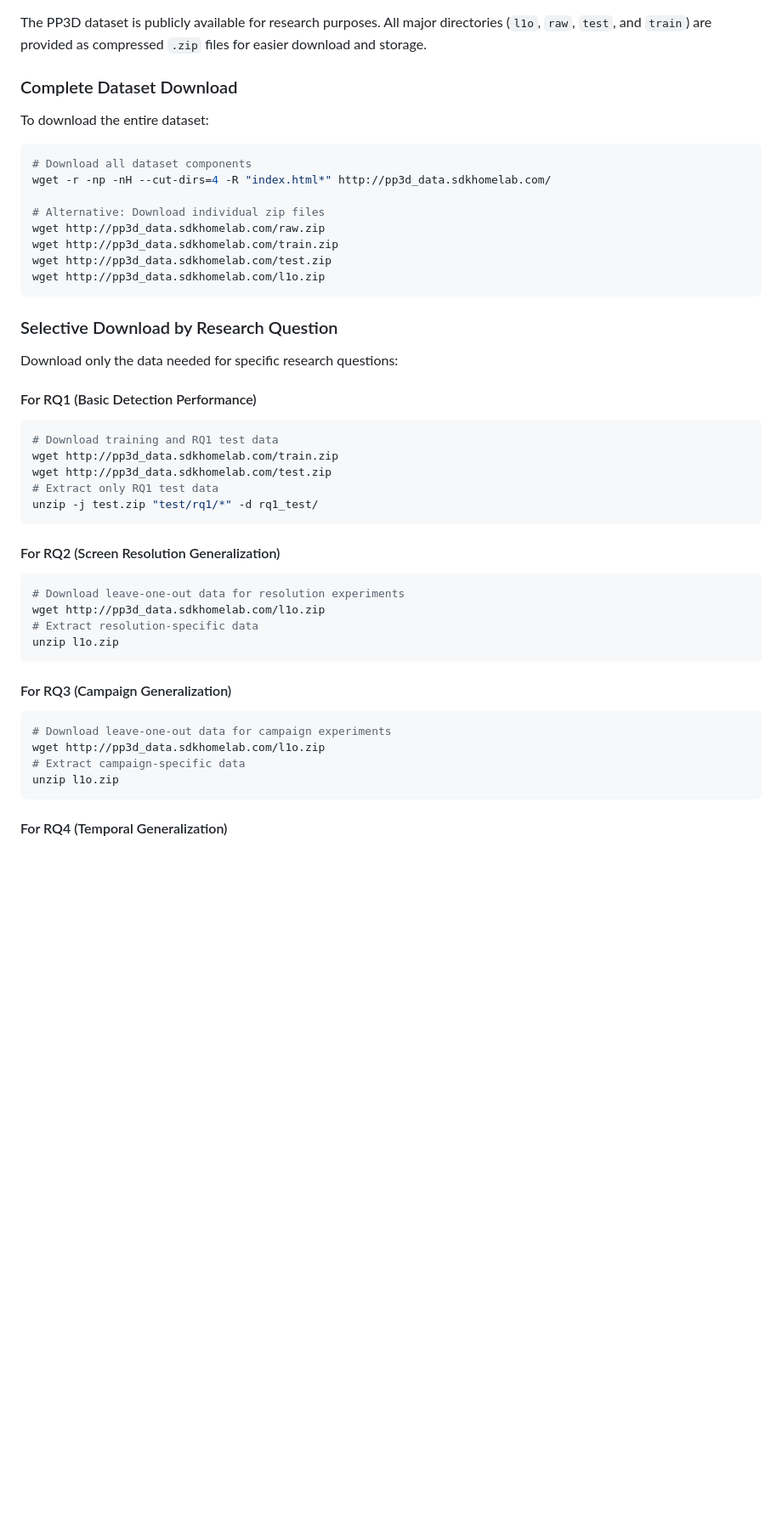
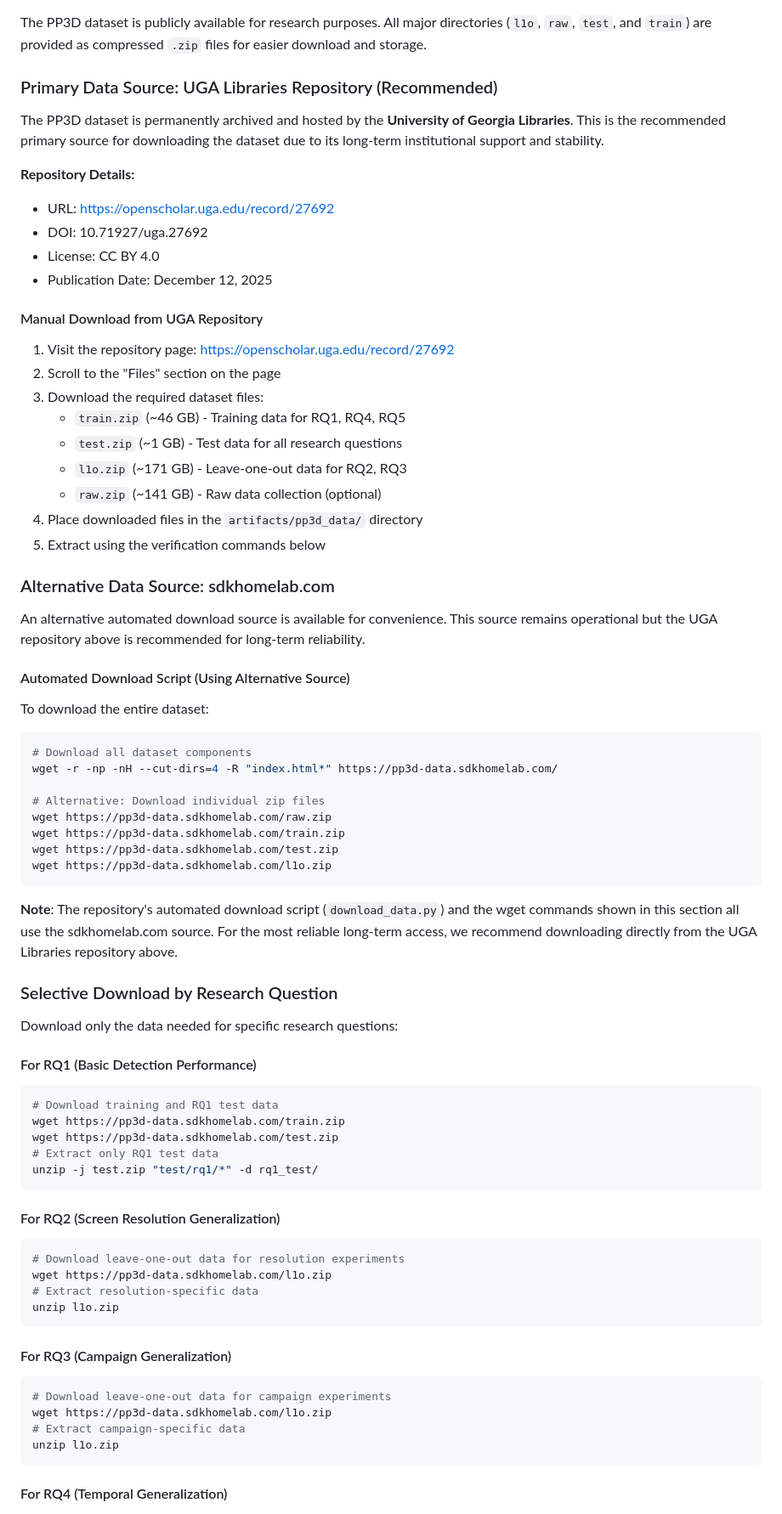
Before and after one commit to NISLabUGA/PixelPatrol3D_Code_ACSAC_Artifacts, a Markdown page: artifacts/pp3d_data/README.md, the part around one of its changes. Shown at 85% size. Drawn GitHub-style; blank space fills up the shorter version.

Commit message:
added UGA OpenScholar datasource to readmes

````diff
--- a/artifacts/pp3d_data/README.md
+++ b/artifacts/pp3d_data/README.md
@@ -126,20 +128,48 @@ Contains data for leave-one-out cross-validation experiments:
 
 The PP3D dataset is publicly available for research purposes. All major directories (`l1o`, `raw`, `test`, and `train`) are provided as compressed `.zip` files for easier download and storage.
 
-### Complete Dataset Download
+### Primary Data Source: UGA Libraries Repository (Recommended)
+
+The PP3D dataset is permanently archived and hosted by the **University of Georgia Libraries**. This is the recommended primary source for downloading the dataset due to its long-term institutional support and stability.
+
+**Repository Details:**
+- URL: https://openscholar.uga.edu/record/27692
+- DOI: 10.71927/uga.27692
+- License: CC BY 4.0
+- Publication Date: December 12, 2025
+
+#### Manual Download from UGA Repository
+
+1. Visit the repository page: https://openscholar.uga.edu/record/27692
+2. Scroll to the "Files" section on the page
+3. Download the required dataset files:
+   - `train.zip` (~46 GB) - Training data for RQ1, RQ4, RQ5
+   - `test.zip` (~1 GB) - Test data for all research questions
+   - `l1o.zip` (~171 GB) - Leave-one-out data for RQ2, RQ3
+   - `raw.zip` (~141 GB) - Raw data collection (optional)
+4. Place downloaded files in the `artifacts/pp3d_data/` directory
+5. Extract using the verification commands below
+
+### Alternative Data Source: sdkhomelab.com
+
+An alternative automated download source is available for convenience. This source remains operational but the UGA repository above is recommended for long-term reliability.
+
+#### Automated Download Script (Using Alternative Source)
 
 To download the entire dataset:
 
 ```bash
 # Download all dataset components
-wget -r -np -nH --cut-dirs=4 -R "index.html*" http://pp3d_data.sdkhomelab.com/
+wget -r -np -nH --cut-dirs=4 -R "index.html*" https://pp3d-data.sdkhomelab.com/
 
 # Alternative: Download individual zip files
-wget http://pp3d_data.sdkhomelab.com/raw.zip
-wget http://pp3d_data.sdkhomelab.com/train.zip
-wget http://pp3d_data.sdkhomelab.com/test.zip
-wget http://pp3d_data.sdkhomelab.com/l1o.zip
+wget https://pp3d-data.sdkhomelab.com/raw.zip
+wget https://pp3d-data.sdkhomelab.com/train.zip
+wget https://pp3d-data.sdkhomelab.com/test.zip
+wget https://pp3d-data.sdkhomelab.com/l1o.zip
 ```
+
+**Note**: The repository's automated download script (`download_data.py`) and the wget commands shown in this section all use the sdkhomelab.com source. For the most reliable long-term access, we recommend downloading directly from the UGA Libraries repository above.
 
 ### Selective Download by Research Question
 
@@ -149,8 +179,8 @@ Download only the data needed for specific research questions:
 
 ```bash
 # Download training and RQ1 test data
-wget http://pp3d_data.sdkhomelab.com/train.zip
-wget http://pp3d_data.sdkhomelab.com/test.zip
+wget https://pp3d-data.sdkhomelab.com/train.zip
+wget https://pp3d-data.sdkhomelab.com/test.zip
 # Extract only RQ1 test data
 unzip -j test.zip "test/rq1/*" -d rq1_test/
 ```
@@ -159,7 +189,7 @@ unzip -j test.zip "test/rq1/*" -d rq1_test/
 
 ```bash
 # Download leave-one-out data for resolution experiments
-wget http://pp3d_data.sdkhomelab.com/l1o.zip
+wget https://pp3d-data.sdkhomelab.com/l1o.zip
 # Extract resolution-specific data
 unzip l1o.zip
 ```
@@ -168,7 +198,7 @@ unzip l1o.zip
 
 ```bash
 # Download leave-one-out data for campaign experiments
-wget http://pp3d_data.sdkhomelab.com/l1o.zip
+wget https://pp3d-data.sdkhomelab.com/l1o.zip
 # Extract campaign-specific data
 unzip l1o.zip
 ```
````
Also changed, not shown: other parts of artifacts/pp3d_data/README.md (+8 -6 lines), README.md (+7 -1 lines), infrastructure/README.md (+9 -3 lines).
